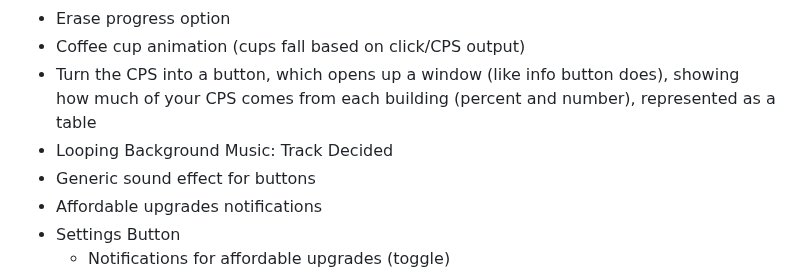
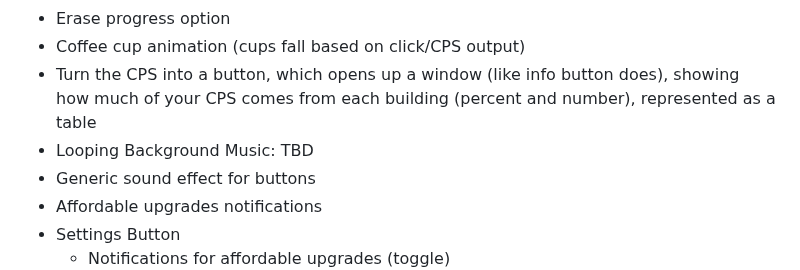
Before and after one commit to coffeetycoon/Coffee-Tycoon, a Markdown page: README.md, the part around the change. Rendered like a GitHub page.

Commit message:
Undecided Additions Modified

```diff
--- a/README.md
+++ b/README.md
@@ -124,7 +124,7 @@ if (savedVersion !== GAME_VERSION) {
 - Erase progress option
 - Coffee cup animation (cups fall based on click/CPS output)
 - Turn the CPS into a button, which opens up a window (like info button does), showing how much of your CPS comes from each building (percent and number), represented as a table
-- Looping Background Music: Track Decided
+- Looping Background Music: TBD
 - Generic sound effect for buttons
 - Affordable upgrades notifications
 - Settings Button
```
